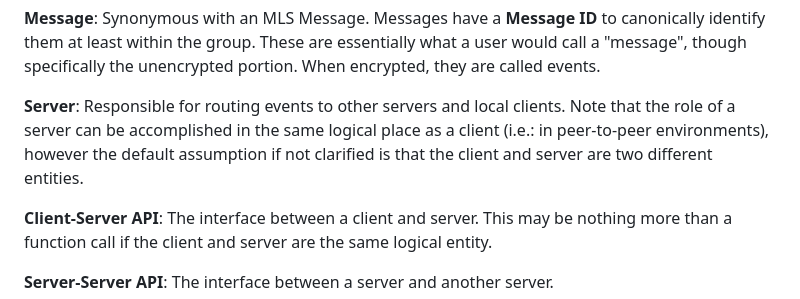
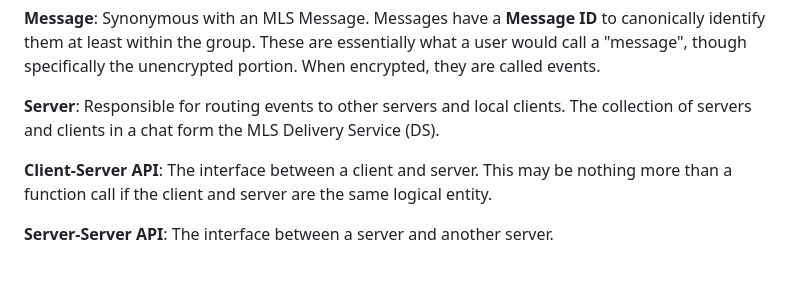
Before and after one commit to turt2live/ietf-mimi-terminology, a Markdown page: draft-ralston-mimi-terminology.md, the part around the change. Drawn GitHub-style; blank space fills up the shorter version.

Commit message:
Update wording for Server.

```diff
--- a/draft-ralston-mimi-terminology.md
+++ b/draft-ralston-mimi-terminology.md
@@ -146,11 +146,8 @@ what is needed to construct an MLS Group Context.
 identify them at least within the group. These are essentially what a user would call a
 "message", though specifically the unencrypted portion. When encrypted, they are called events.
 
-**Server**: Responsible for routing events
-to other servers and local clients. Note that the role of a server can be accomplished
-in the same logical place as a client (i.e.: in peer-to-peer environments), however the
-default assumption if not clarified is that the client and server are two different
-entities.
+**Server**: Responsible for routing events to other servers and local clients. The collection
+of servers and clients in a chat form the MLS Delivery Service (DS).
 
 **Client-Server API**: The interface between a client and server. This may be nothing more
 than a function call if the client and server are the same logical entity.
```
